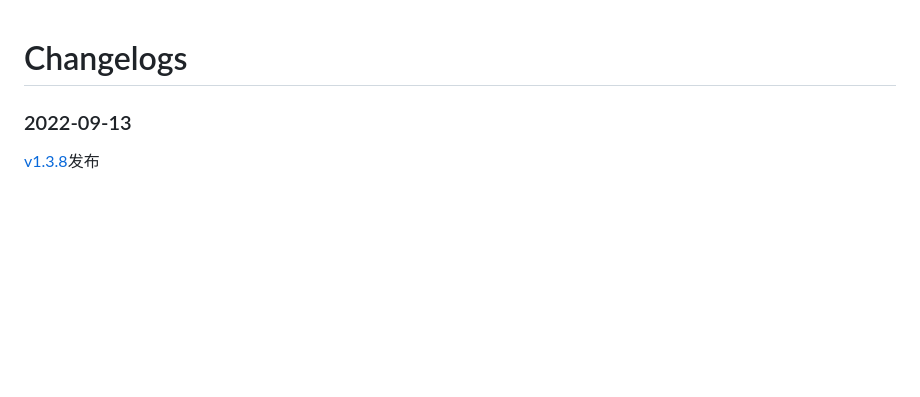
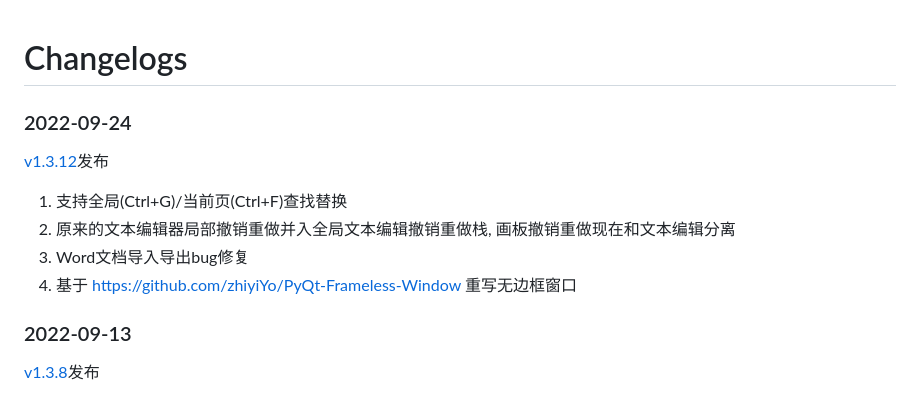
Before and after one commit to dmMaze/BallonsTranslator, a Markdown page: CHANGELOG.md, the part around the change. GitHub-like rendering; blank space fills up the shorter version.

```diff
--- a/CHANGELOG.md
+++ b/CHANGELOG.md
@@ -1,4 +1,12 @@
 # Changelogs
+
+### 2022-09-24
+[v1.3.12](https://github.com/dmMaze/BallonsTranslator/releases/tag/v1.3.12)发布
+
+1. 支持全局(Ctrl+G)/当前页(Ctrl+F)查找替换
+2. 原来的文本编辑器局部撤销重做并入全局文本编辑撤销重做栈, 画板撤销重做现在和文本编辑分离
+3. Word文档导入导出bug修复
+4. 基于 https://github.com/zhiyiYo/PyQt-Frameless-Window 重写无边框窗口
 
 ### 2022-09-13
 [v1.3.8](https://github.com/dmMaze/BallonsTranslator/releases/tag/v1.3.8)发布
```
Also changed, not shown: CHANGELOG_EN.md (+9 -1 lines), doc/src/ui0.jpg, 8 other files.
